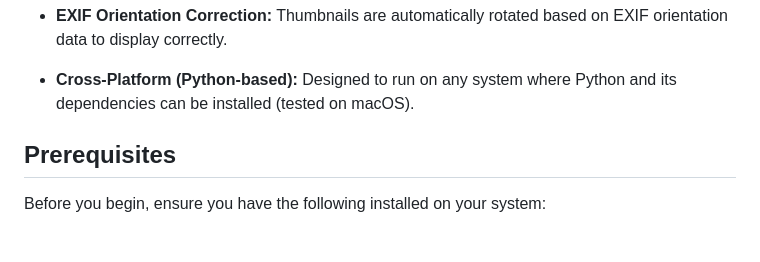
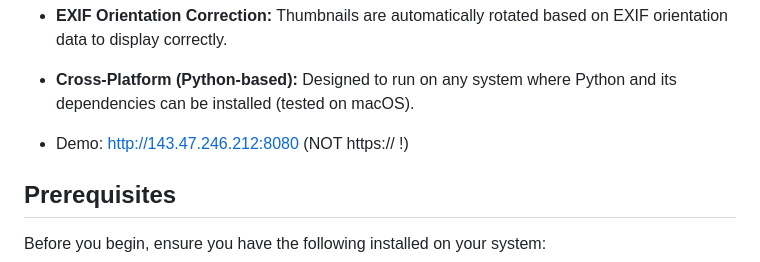
Before and after one commit to aa3025/photogallery, a Markdown page: README.md, the part around the change. GitHub-like rendering; blank space fills up the shorter version.

```diff
--- a/README.md
+++ b/README.md
@@ -18,6 +18,8 @@ This project provides a simple, self-hosted web application to browse your local
 * **EXIF Orientation Correction:** Thumbnails are automatically rotated based on EXIF orientation data to display correctly.
 
 * **Cross-Platform (Python-based):** Designed to run on any system where Python and its dependencies can be installed (tested on macOS).
+
+* Demo: http://143.47.246.212:8080 (NOT https:// !)
 
 ## Prerequisites
 
```
